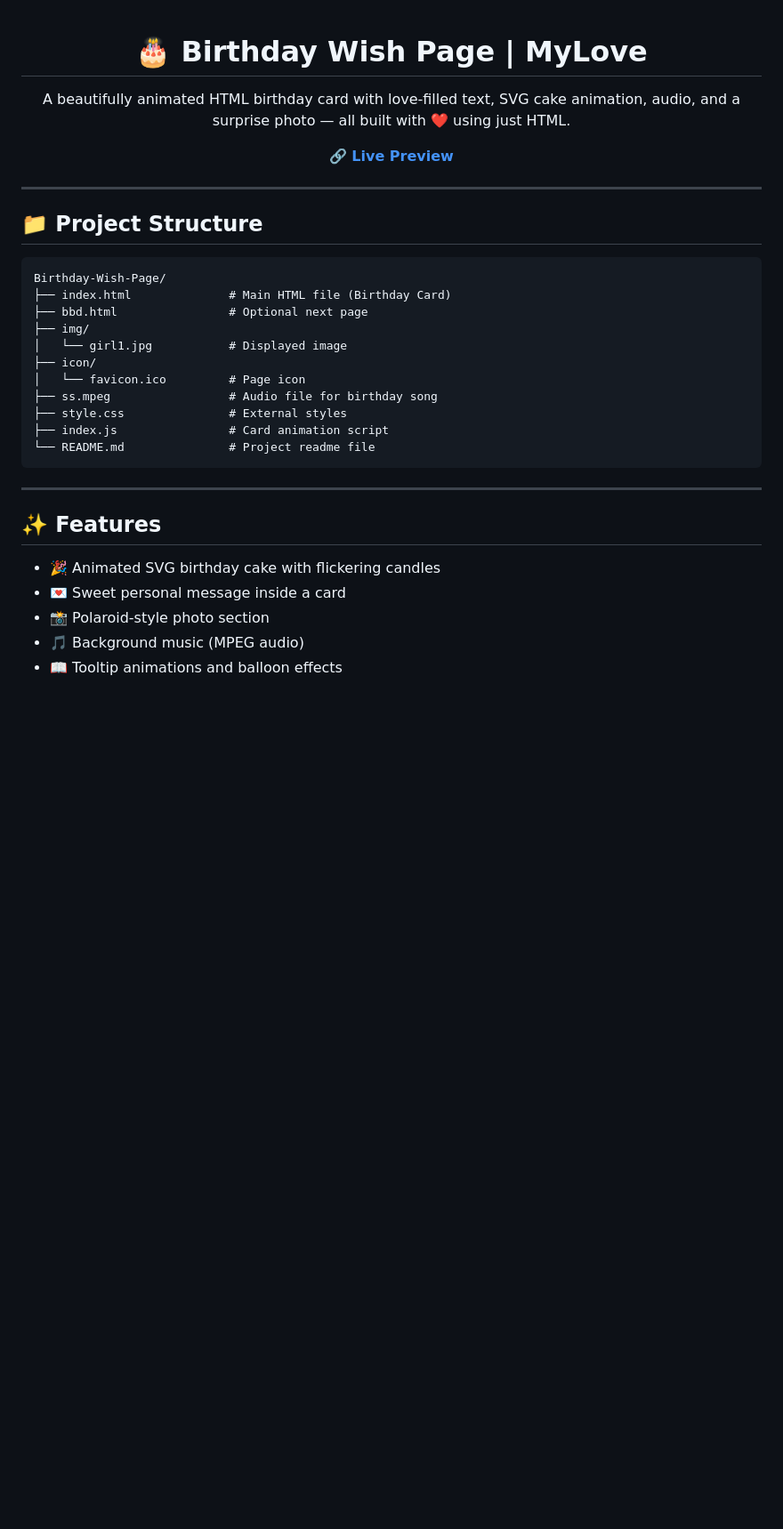
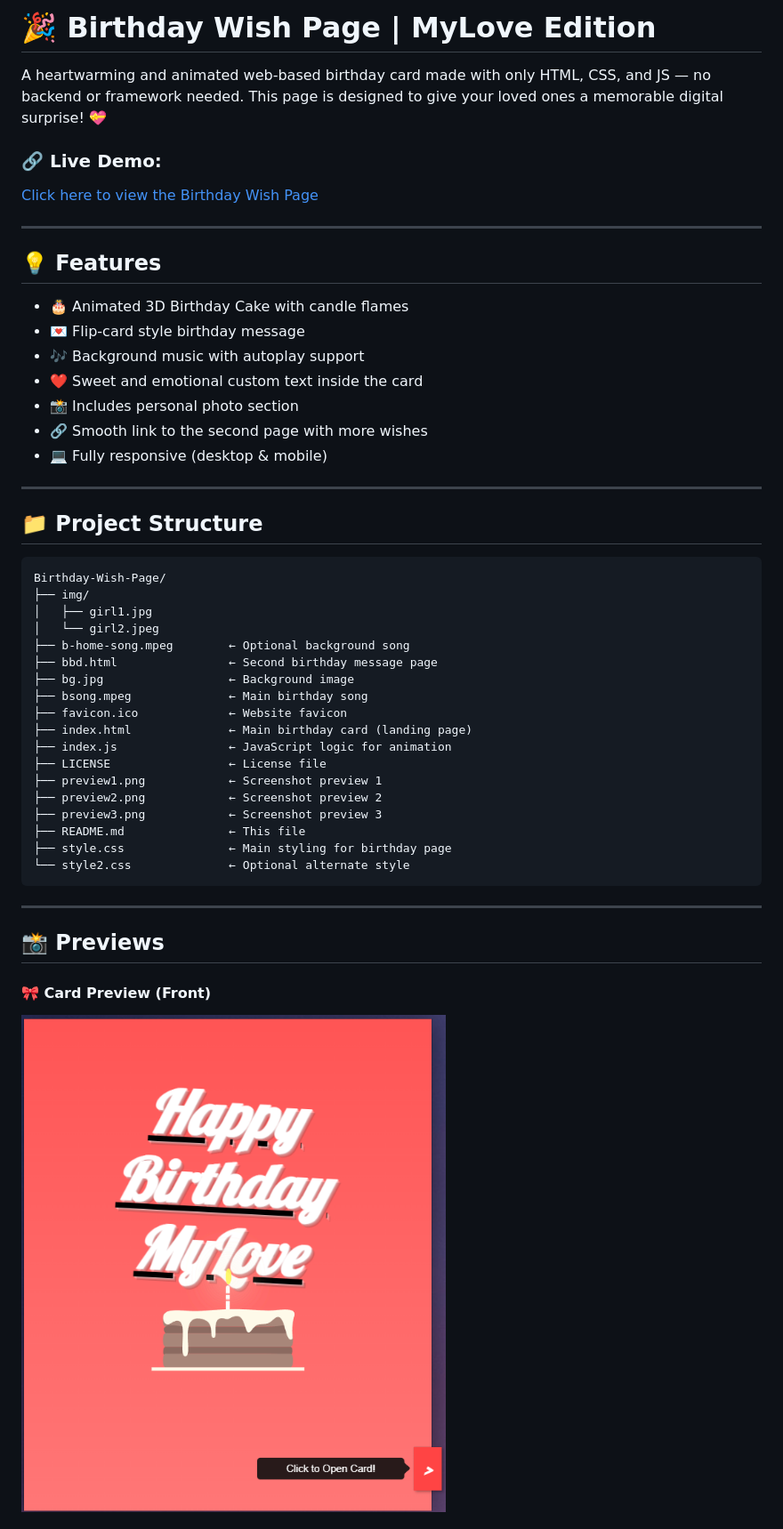
Before and after one commit to engrshuvodas/Birthday-Wish-Page, a Markdown page: README.md, the part around the change printed below. Shown: that part at 89% size. Rendered like a GitHub page; pictures changed too: preview1.png (added); blank space fills up the shorter version.

Commit message:
up

```diff
--- a/README.md
+++ b/README.md
@@ -1,16 +1,22 @@
-<!-- README.md -->
+<h1>🎉 Birthday Wish Page | MyLove Edition</h1>
 
-<h1 align="center">🎂 Birthday Wish Page | MyLove</h1>
+<p>A heartwarming and animated web-based birthday card made with only HTML, CSS, and JS — no backend or framework needed. This page is designed to give your loved ones a memorable digital surprise! 💝</p>
 
-<p align="center">
-  A beautifully animated HTML birthday card with love-filled text, SVG cake animation, audio, and a surprise photo — all built with ❤️ using just HTML.
-</p>
+<h3>🔗 Live Demo:</h3>
+<p><a href="https://engrshuvodas.github.io/Birthday-Wish-Page/" target="_blank">Click here to view the Birthday Wish Page</a></p>
 
-<p align="center">
-  <a href="https://engrshuvodas.github.io/Birthday-Wish-Page/" target="_blank">
-    🔗 <b>Live Preview</b>
-  </a>
-</p>
+<hr>
+
+<h2>💡 Features</h2>
+<ul>
+  <li>🎂 Animated 3D Birthday Cake with candle flames</li>
+  <li>💌 Flip-card style birthday message</li>
+  <li>🎶 Background music with autoplay support</li>
+  <li>❤️ Sweet and emotional custom text inside the card</li>
+  <li>📸 Includes personal photo section</li>
+  <li>🔗 Smooth link to the second page with more wishes</li>
+  <li>💻 Fully responsive (desktop & mobile)</li>
+</ul>
 
 <hr>
 
@@ -18,27 +24,29 @@
 
 <pre>
 Birthday-Wish-Page/
-├── index.html              # Main HTML file (Birthday Card)
-├── bbd.html                # Optional next page
 ├── img/
-│   └── girl1.jpg           # Displayed image
-├── icon/
-│   └── favicon.ico         # Page icon
-├── ss.mpeg                 # Audio file for birthday song
-├── style.css               # External styles
-├── index.js                # Card animation script
-└── README.md               # Project readme file
+│   ├── girl1.jpg
+│   └── girl2.jpeg
+├── b-home-song.mpeg        ← Optional background song
+├── bbd.html                ← Second birthday message page
+├── bg.jpg                  ← Background image
+├── bsong.mpeg              ← Main birthday song
+├── favicon.ico             ← Website favicon
+├── index.html              ← Main birthday card (landing page)
+├── index.js                ← JavaScript logic for animation
+├── LICENSE                 ← License file
+├── preview1.png            ← Screenshot preview 1
+├── preview2.png            ← Screenshot preview 2
+├── preview3.png            ← Screenshot preview 3
+├── README.md               ← This file
+├── style.css               ← Main styling for birthday page
+└── style2.css              ← Optional alternate style
 </pre>
 
 <hr>
 
-<h2>✨ Features</h2>
+<h2>📸 Previews</h2>
 
-<ul>
-  <li>🎉 Animated SVG birthday cake with flickering candles</li>
-  <li>💌 Sweet personal message inside a card</li>
-  <li>📸 Polaroid-style photo section</li>
-  <li>🎵 Background music (MPEG audio)</li>
-  <li>📖 Tooltip animations and balloon effects</li>
-</ul>
+<h4>🎀 Card Preview (Front)</h4>
+<img src="preview1.png" alt="Preview 1" width="500">
 
```
Also changed, not shown: other parts of README.md (+17 -23 lines), preview2.png (added), preview3.png (added).
